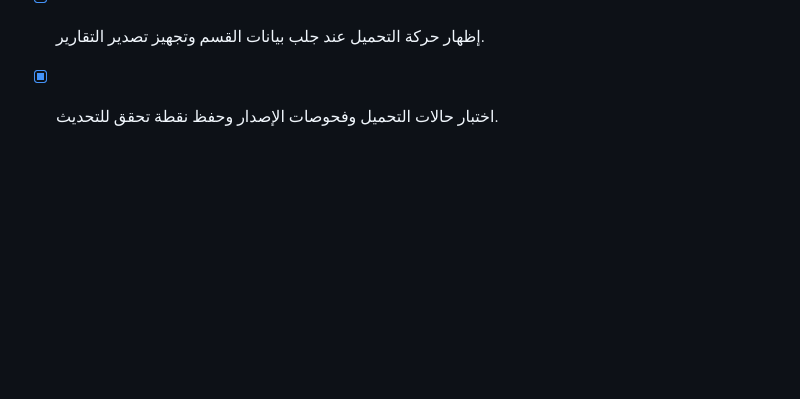
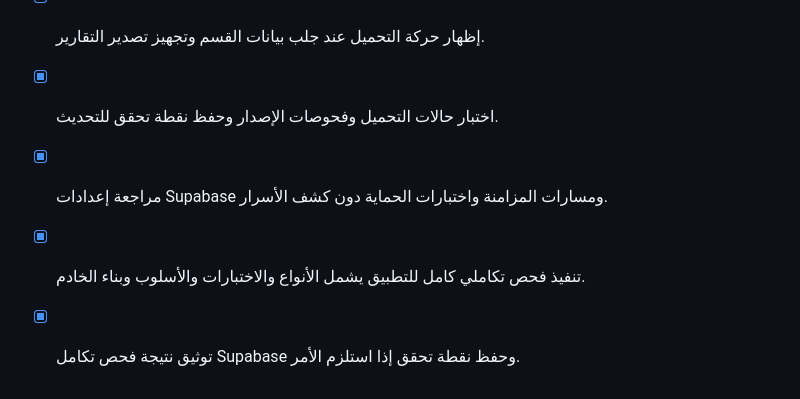
Before and after one commit to drmhajo/neurify, a Markdown page: todo.md, the part around the change. Rendered like a GitHub page; blank space fills up the shorter version.

Commit message:
Checkpoint: توثيق فحص تكاملي كامل للتطبيق: اجتازت الأنواع والاختبارات والأسلوب وبناء الخادم. تحقق الاتصال الفعلي مع Supabase بنجاح من خلال قراءة بيانات وصفية للّقطة فقط (HTTP 200)، وتأكد رفض القراءة العامة غير الموثقة (HTTP 401). بقيت مفاتيح الخدمة ومحتوى البيانات غير معروضة، ويستمر مسار تجهيز اللقطات باستبعاد مراجع الملفات المحلية.

```diff
--- a/todo.md
+++ b/todo.md
@@ -163,3 +163,6 @@
 - [x] بناء حركة تحميل هادئة تستخدم شعار جراحة المخ والأعصاب الجديد.
 - [x] إظهار حركة التحميل عند جلب بيانات القسم وتجهيز تصدير التقارير.
 - [x] اختبار حالات التحميل وفحوصات الإصدار وحفظ نقطة تحقق للتحديث.
+- [x] مراجعة إعدادات Supabase ومسارات المزامنة واختبارات الحماية دون كشف الأسرار.
+- [x] تنفيذ فحص تكاملي كامل للتطبيق يشمل الأنواع والاختبارات والأسلوب وبناء الخادم.
+- [x] توثيق نتيجة فحص تكامل Supabase وحفظ نقطة تحقق إذا استلزم الأمر.
```
